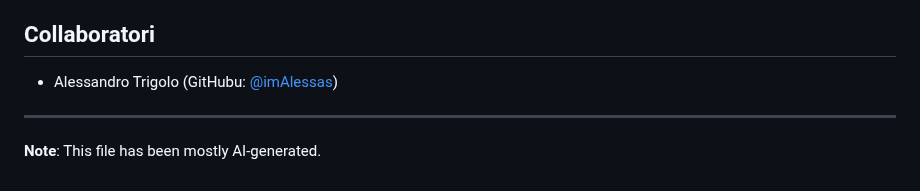
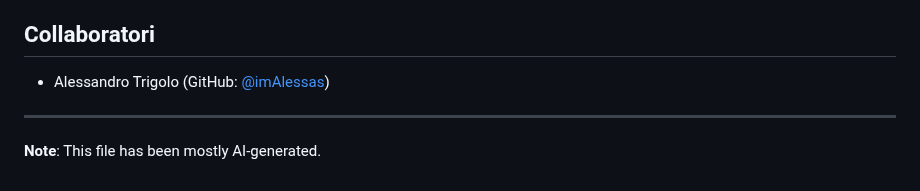
Before and after one commit to imAlessas/operating-systems, a Markdown page: README.md, the part around the change. Rendered like a GitHub page.

```diff
--- a/README.md
+++ b/README.md
@@ -89,7 +89,7 @@ Il documento `.pdf` è suddiviso in diversi capitoli. In questa sezione cerchiam
 
 ## Collaboratori
 
-* Alessandro Trigolo (GitHubu: [@imAlessas](https://github.com/imAlessas))
+* Alessandro Trigolo (GitHub: [@imAlessas](https://github.com/imAlessas))
 
 ---
 
```
